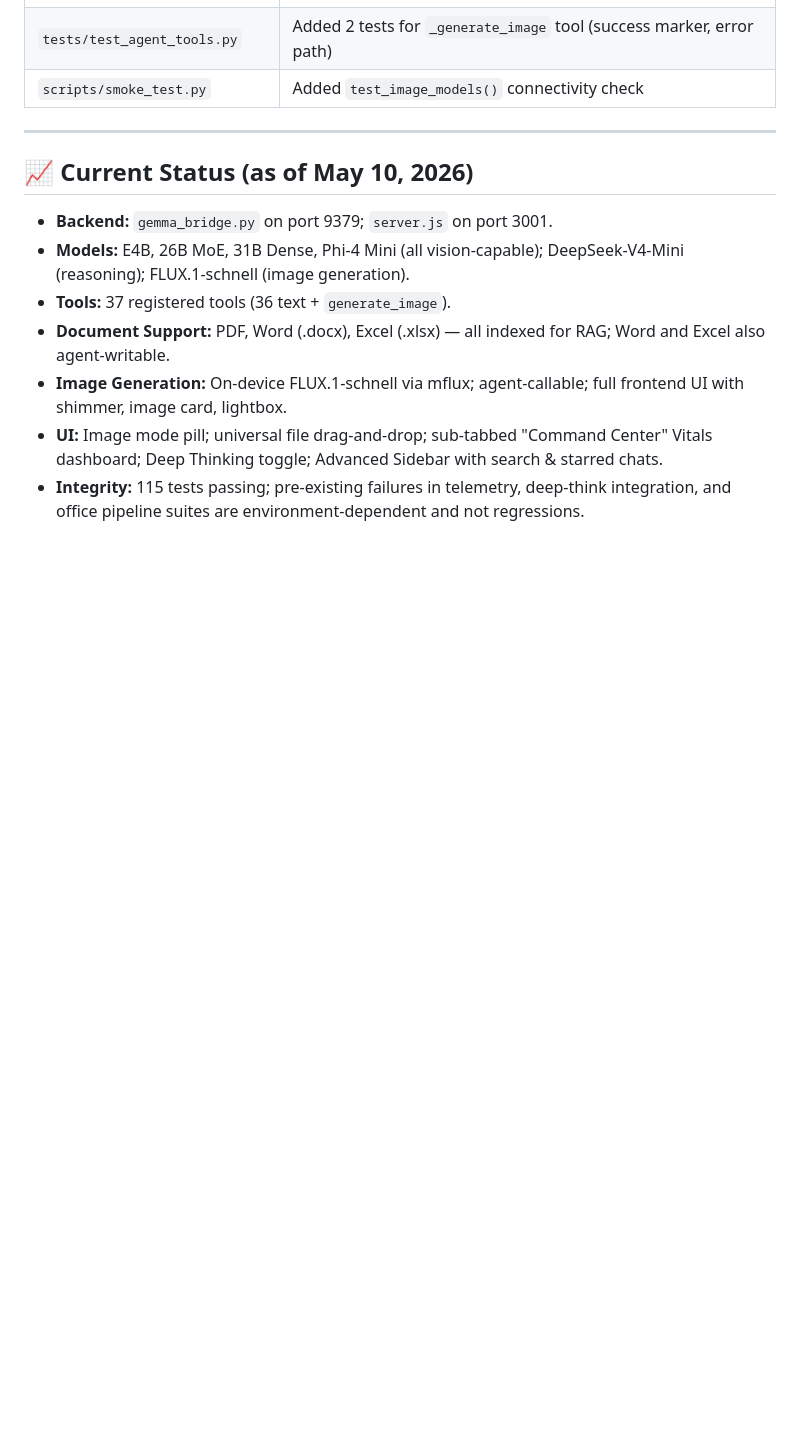
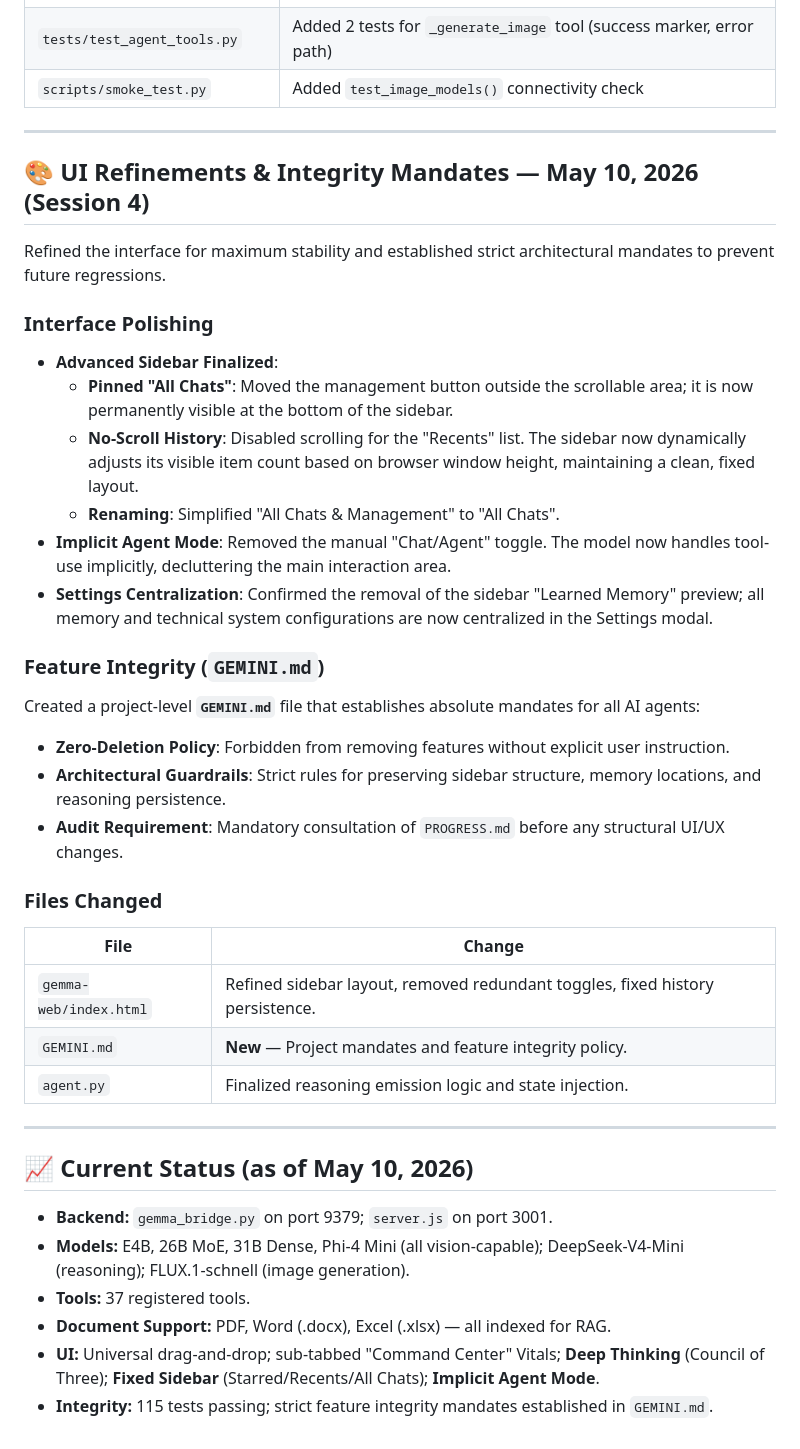
Before and after one commit to Ic3burG/LocalLLM, a Markdown page: PROGRESS.md, the part around the change. Drawn GitHub-style; blank space fills up the shorter version.

Commit message:
docs: update progress with UI refinements and establishment of feature integrity mandates

```diff
--- a/PROGRESS.md
+++ b/PROGRESS.md
@@ -567,12 +567,38 @@ Agent ReAct loop → generate_image tool → __image__ JSON marker
 
 ---
 
+## 🎨 UI Refinements & Integrity Mandates — May 10, 2026 (Session 4)
+
+Refined the interface for maximum stability and established strict architectural mandates to prevent future regressions.
+
+### Interface Polishing
+- **Advanced Sidebar Finalized**:
+    - **Pinned "All Chats"**: Moved the management button outside the scrollable area; it is now permanently visible at the bottom of the sidebar.
+    - **No-Scroll History**: Disabled scrolling for the "Recents" list. The sidebar now dynamically adjusts its visible item count based on browser window height, maintaining a clean, fixed layout.
+    - **Renaming**: Simplified "All Chats & Management" to "All Chats".
+- **Implicit Agent Mode**: Removed the manual "Chat/Agent" toggle. The model now handles tool-use implicitly, decluttering the main interaction area.
+- **Settings Centralization**: Confirmed the removal of the sidebar "Learned Memory" preview; all memory and technical system configurations are now centralized in the Settings modal.
+
+### Feature Integrity (`GEMINI.md`)
+Created a project-level **`GEMINI.md`** file that establishes absolute mandates for all AI agents:
+- **Zero-Deletion Policy**: Forbidden from removing features without explicit user instruction.
+- **Architectural Guardrails**: Strict rules for preserving sidebar structure, memory locations, and reasoning persistence.
+- **Audit Requirement**: Mandatory consultation of `PROGRESS.md` before any structural UI/UX changes.
+
+### Files Changed
+| File | Change |
+|---|---|
+| `gemma-web/index.html` | Refined sidebar layout, removed redundant toggles, fixed history persistence. |
+| `GEMINI.md` | **New** — Project mandates and feature integrity policy. |
+| `agent.py` | Finalized reasoning emission logic and state injection. |
+
+---
+
 ## 📈 Current Status (as of May 10, 2026)
 
 - **Backend:** `gemma_bridge.py` on port 9379; `server.js` on port 3001.
 - **Models:** E4B, 26B MoE, 31B Dense, Phi-4 Mini (all vision-capable); DeepSeek-V4-Mini (reasoning); FLUX.1-schnell (image generation).
-- **Tools:** 37 registered tools (36 text + `generate_image`).
-- **Document Support:** PDF, Word (.docx), Excel (.xlsx) — all indexed for RAG; Word and Excel also agent-writable.
-- **Image Generation:** On-device FLUX.1-schnell via mflux; agent-callable; full frontend UI with shimmer, image card, lightbox.
-- **UI:** Image mode pill; universal file drag-and-drop; sub-tabbed "Command Center" Vitals dashboard; Deep Thinking toggle; Advanced Sidebar with search & starred chats.
-- **Integrity:** 115 tests passing; pre-existing failures in telemetry, deep-think integration, and office pipeline suites are environment-dependent and not regressions.
+- **Tools:** 37 registered tools.
+- **Document Support:** PDF, Word (.docx), Excel (.xlsx) — all indexed for RAG.
+- **UI:** Universal drag-and-drop; sub-tabbed "Command Center" Vitals; **Deep Thinking** (Council of Three); **Fixed Sidebar** (Starred/Recents/All Chats); **Implicit Agent Mode**.
+- **Integrity:** 115 tests passing; strict feature integrity mandates established in `GEMINI.md`.
```
